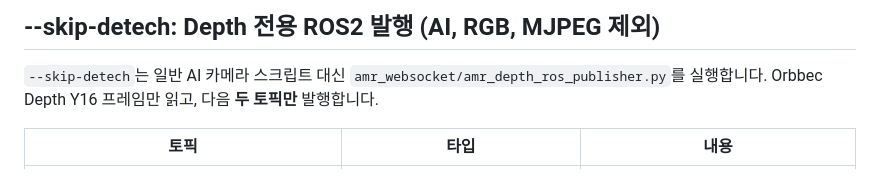
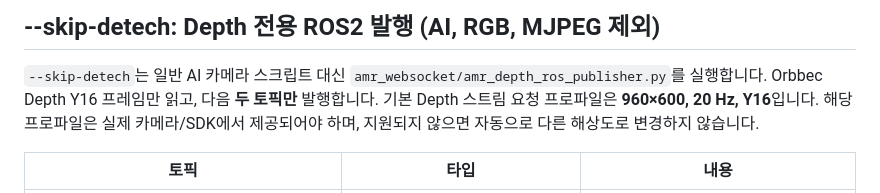
Before and after one commit to joeun72653-sketch/hana-amr-project, a Markdown page: README.md, the part around the change. Drawn GitHub-style.

Commit message:
Document 960x600 20 Hz depth stream profile

```diff
--- a/README.md
+++ b/README.md
@@ -184,6 +184,7 @@ python3 -u amr_openvino_camera_depth.py
 `--skip-detech`는 일반 AI 카메라 스크립트 대신
 `amr_websocket/amr_depth_ros_publisher.py`를 실행합니다.
 Orbbec Depth Y16 프레임만 읽고, 다음 **두 토픽만** 발행합니다.
+기본 Depth 스트림 요청 프로파일은 **960×600, 20 Hz, Y16**입니다. 해당 프로파일은 실제 카메라/SDK에서 제공되어야 하며, 지원되지 않으면 자동으로 다른 해상도로 변경하지 않습니다.
 
 | 토픽 | 타입 | 내용 |
 | --- | --- | --- |
```
